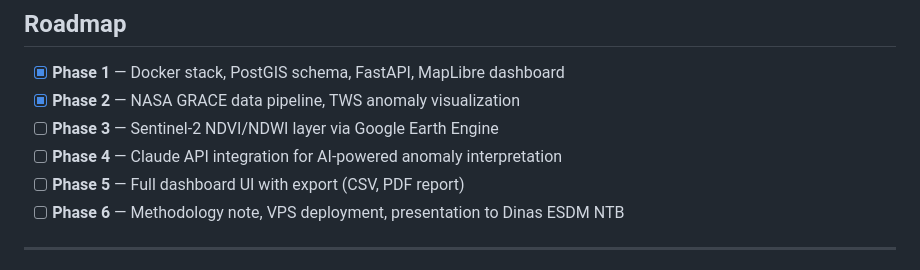
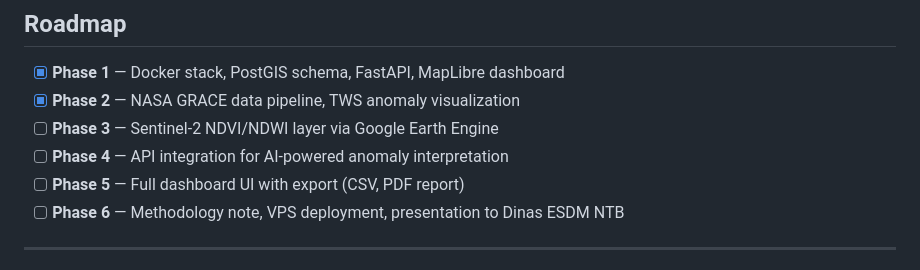
Before and after one commit to rizkiagustiawan/ntb-groundwater-monitor, a Markdown page: README.md, the part around the change. GitHub-like rendering.

```diff
--- a/README.md
+++ b/README.md
@@ -190,7 +190,7 @@ GRACE Satellite Grid (NTB):
 - [x] **Phase 1** — Docker stack, PostGIS schema, FastAPI, MapLibre dashboard
 - [x] **Phase 2** — NASA GRACE data pipeline, TWS anomaly visualization
 - [ ] **Phase 3** — Sentinel-2 NDVI/NDWI layer via Google Earth Engine
-- [ ] **Phase 4** — Claude API integration for AI-powered anomaly interpretation
+- [ ] **Phase 4** — API integration for AI-powered anomaly interpretation
 - [ ] **Phase 5** — Full dashboard UI with export (CSV, PDF report)
 - [ ] **Phase 6** — Methodology note, VPS deployment, presentation to Dinas ESDM NTB
 
```
